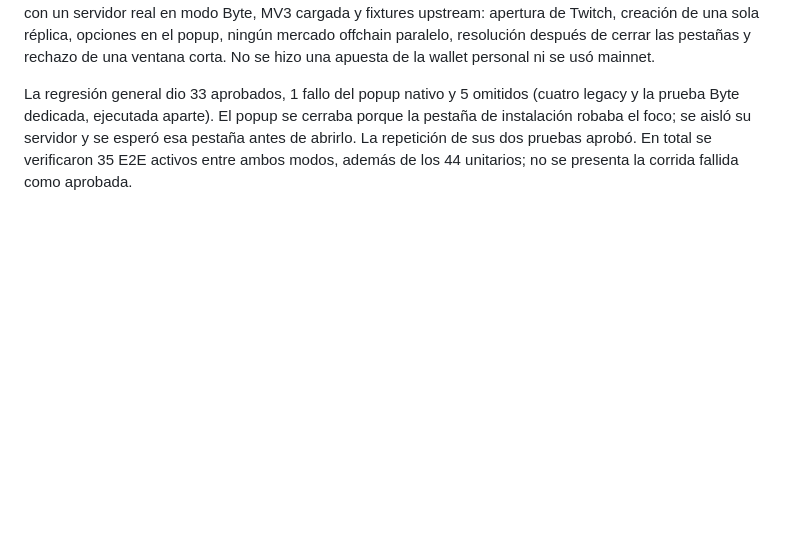
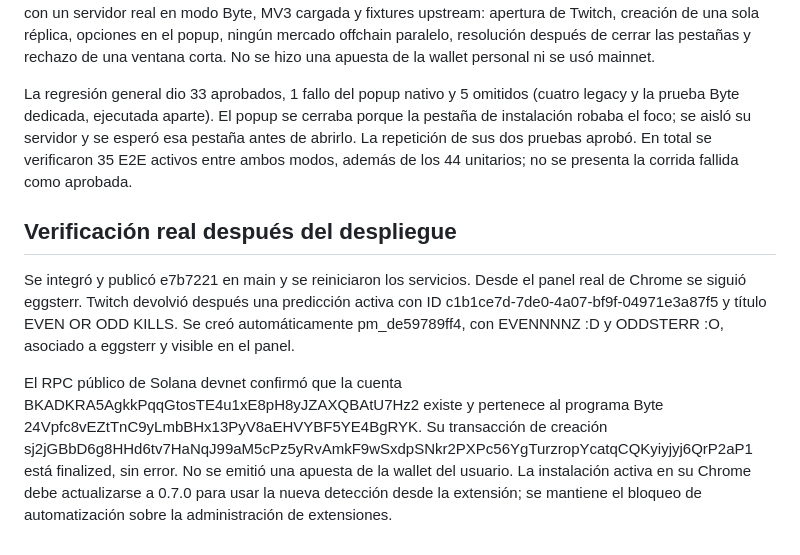
Before and after one commit to ram4-dev/twitch-predict, a Markdown page: docs/byte-twitch-mirror.md, the part around the change. Drawn GitHub-style; blank space fills up the shorter version.

Commit message:
docs: record live eggsterr devnet mirror verification

```diff
--- a/docs/byte-twitch-mirror.md
+++ b/docs/byte-twitch-mirror.md
@@ -19,3 +19,9 @@ npm run check aprobó typecheck, lint, 44 pruebas unitarias y build. Las nuevas
 La E2E dedicada se ejecuta con E2E_MARKET_MODE=byte npx playwright test tests/byte-mirror.e2e.ts. Aprobó con un servidor real en modo Byte, MV3 cargada y fixtures upstream: apertura de Twitch, creación de una sola réplica, opciones en el popup, ningún mercado offchain paralelo, resolución después de cerrar las pestañas y rechazo de una ventana corta. No se hizo una apuesta de la wallet personal ni se usó mainnet.
 
 La regresión general dio 33 aprobados, 1 fallo del popup nativo y 5 omitidos (cuatro legacy y la prueba Byte dedicada, ejecutada aparte). El popup se cerraba porque la pestaña de instalación robaba el foco; se aisló su servidor y se esperó esa pestaña antes de abrirlo. La repetición de sus dos pruebas aprobó. En total se verificaron 35 E2E activos entre ambos modos, además de los 44 unitarios; no se presenta la corrida fallida como aprobada.
+
+## Verificación real después del despliegue
+
+Se integró y publicó e7b7221 en main y se reiniciaron los servicios. Desde el panel real de Chrome se siguió eggsterr. Twitch devolvió después una predicción activa con ID c1b1ce7d-7de0-4a07-bf9f-04971e3a87f5 y título EVEN OR ODD KILLS. Se creó automáticamente pm_de59789ff4, con EVENNNNZ :D y ODDSTERR :O, asociado a eggsterr y visible en el panel.
+
+El RPC público de Solana devnet confirmó que la cuenta BKADKRA5AgkkPqqGtosTE4u1xE8pH8yJZAXQBAtU7Hz2 existe y pertenece al programa Byte 24Vpfc8vEZtTnC9yLmbBHx13PyV8aEHVYBF5YE4BgRYK. Su transacción de creación sj2jGBbD6g8HHd6tv7HaNqJ99aM5cPz5yRvAmkF9wSxdpSNkr2PXPc56YgTurzropYcatqCQKyiyjyj6QrP2aP1 está finalized, sin error. No se emitió una apuesta de la wallet del usuario. La instalación activa en su Chrome debe actualizarse a 0.7.0 para usar la nueva detección desde la extensión; se mantiene el bloqueo de automatización sobre la administración de extensiones.
```
